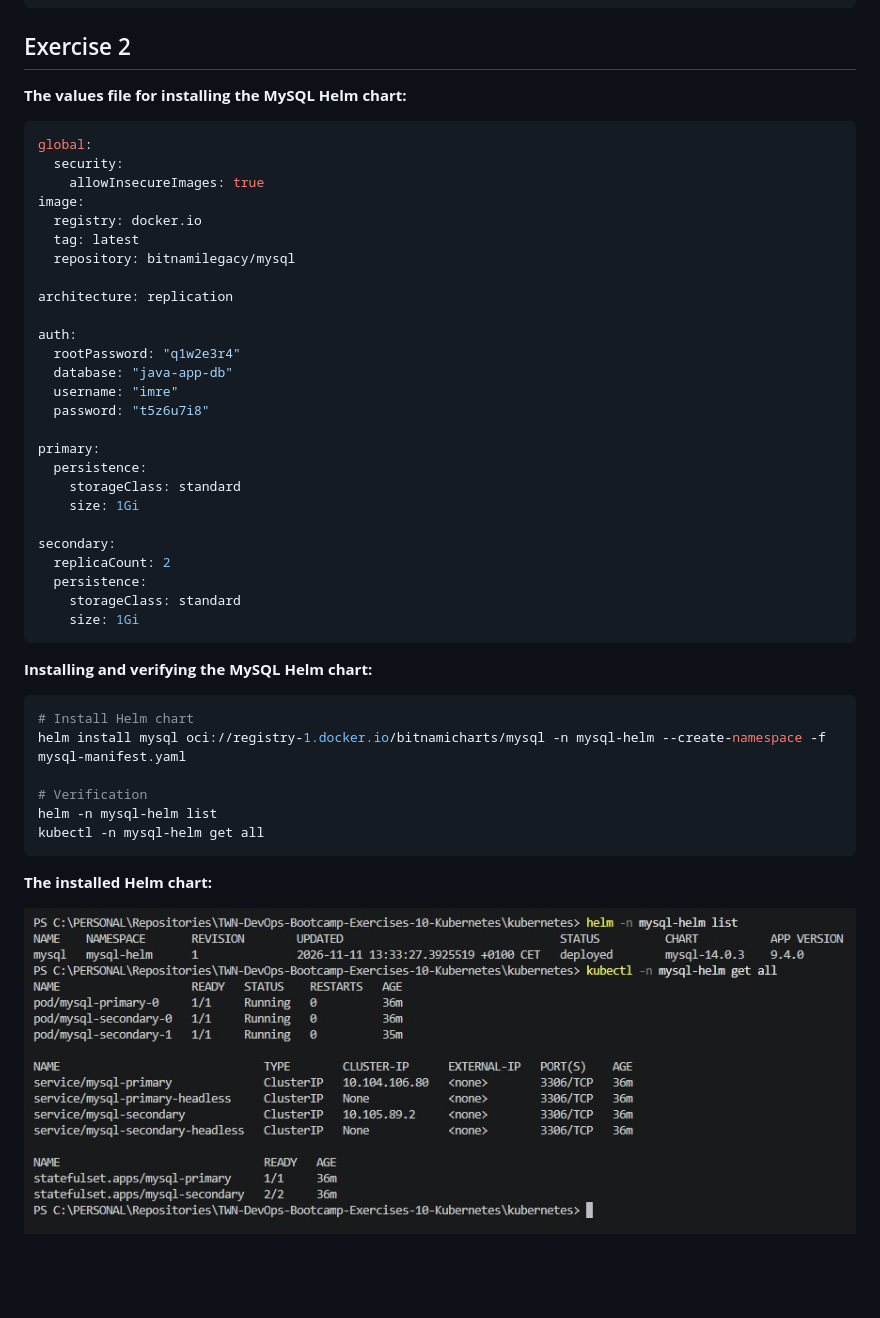
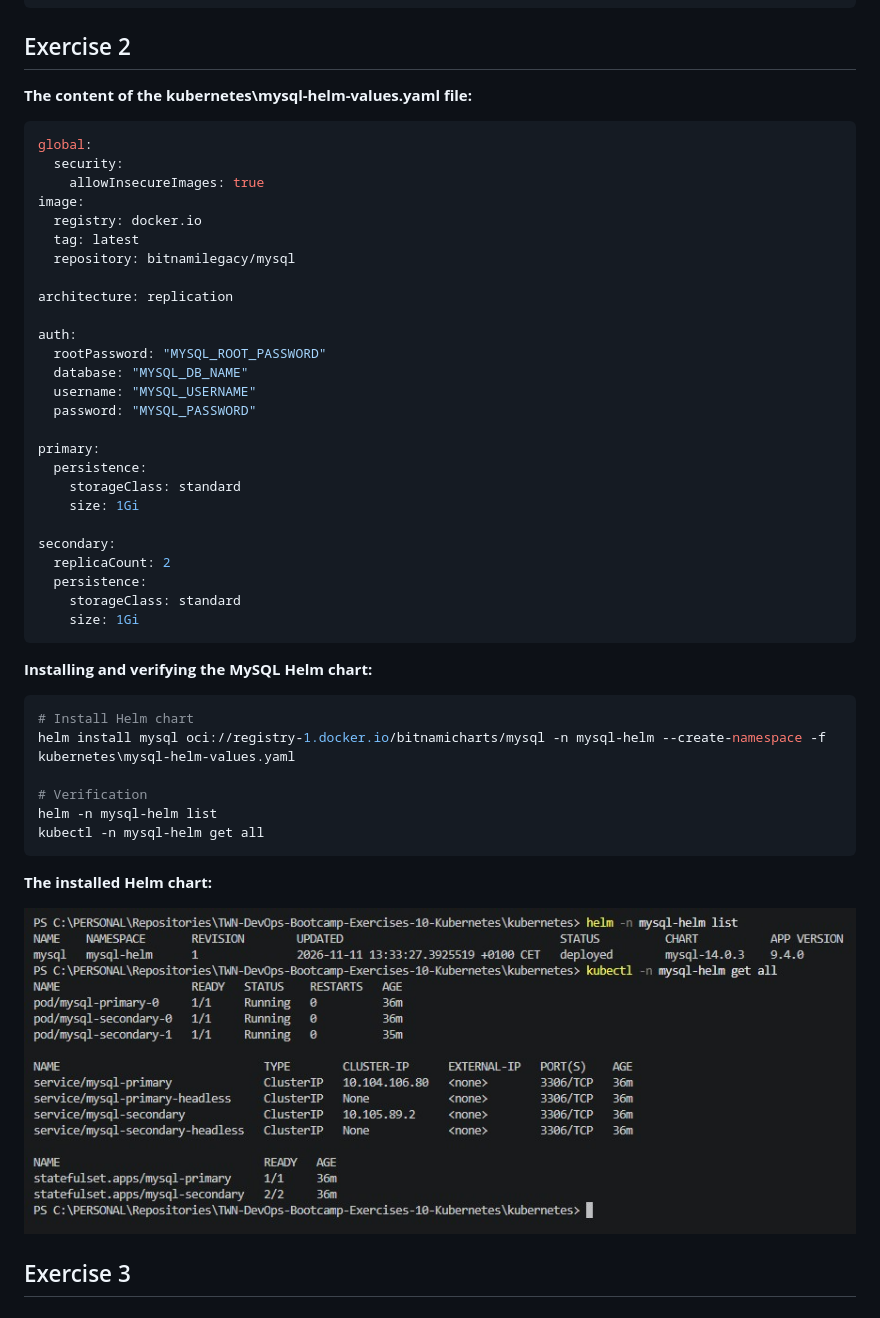
Before and after one commit to ImreBodnar/TWN-DevOps-Bootcamp-Exercise-10-Kubernetes, a Markdown page: Solutions-10.md, the part around the change. GitHub-like rendering; blank space fills up the shorter version.

````diff
--- a/Solutions-10.md
+++ b/Solutions-10.md
@@ -32,7 +32,7 @@ minikube start
 
 ## Exercise 2
 
-**The values file for installing the MySQL Helm chart:**
+**The content of the kubernetes\mysql-helm-values.yaml file:**
 
 ```yaml
 global:
@@ -46,10 +46,10 @@ image:
 architecture: replication
 
 auth:
-  rootPassword: "q1w2e3r4"
-  database: "java-app-db"
-  username: "imre"
-  password: "t5z6u7i8"
+  rootPassword: "MYSQL_ROOT_PASSWORD"
+  database: "MYSQL_DB_NAME"
+  username: "MYSQL_USERNAME"
+  password: "MYSQL_PASSWORD"
 
 primary:
   persistence:
@@ -67,7 +67,7 @@ secondary:
 
 ```bash
 # Install Helm chart
-helm install mysql oci://registry-1.docker.io/bitnamicharts/mysql -n mysql-helm --create-namespace -f mysql-manifest.yaml
+helm install mysql oci://registry-1.docker.io/bitnamicharts/mysql -n mysql-helm --create-namespace -f kubernetes\mysql-helm-values.yaml
 
 # Verification
 helm -n mysql-helm list
@@ -76,4 +76,6 @@ kubectl -n mysql-helm get all
 
 **The installed Helm chart:**
 
-![The installed helm chart.](Exercise-2-The-Installed-Helm-Chart.jpg)
+![The installed helm chart.](Exercise-2-The-Installed-Mysql-Helm-Chart.jpg)
+
+## Exercise 3
````
Also changed, not shown: Exercise-2-The-Installed-Mysql-Helm-Chart.jpg (renamed from Exercise-2-The-Installed-Helm-Chart.jpg), 2 other files.
